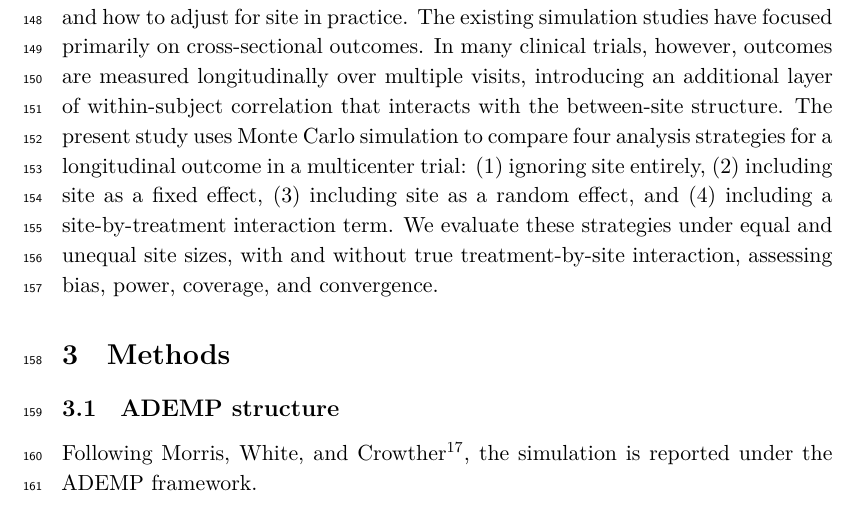
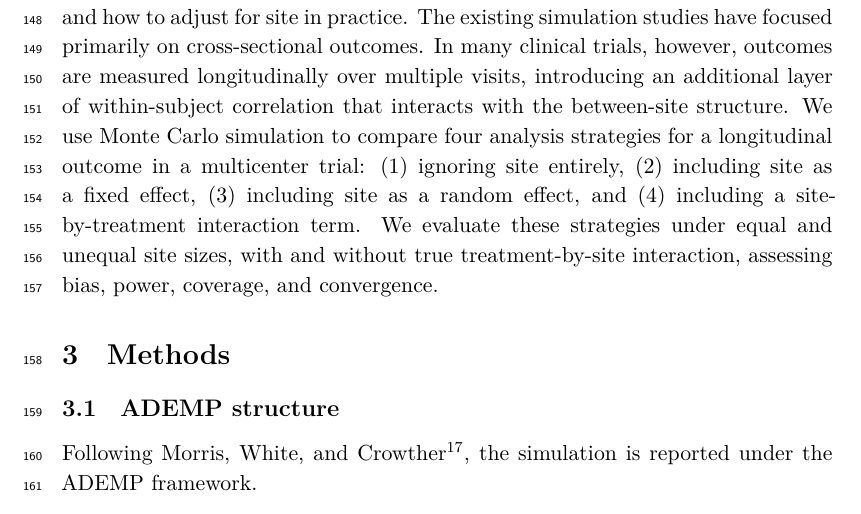
Before and after one commit to rgt47/sitecovariate, an R Markdown document (analysis/report/report.Rmd): part of page 5 of 17, cut so that both start at the same text. Rendered offline with R 4.5, knitr and Pandoc, then LaTeX, with nearby package versions; the code chunks are not run, so their results and figures are left out.

Commit message:
Auto-backup: 2026-05-18 17:18:28

```diff
--- a/analysis/report/report.Rmd
+++ b/analysis/report/report.Rmd
@@ -241,9 +241,9 @@ The existing simulation studies have focused primarily on
 cross-sectional outcomes. In many clinical trials, however,
 outcomes are measured longitudinally over multiple visits,
 introducing an additional layer of within-subject correlation that
-interacts with the between-site structure. The present study uses
-Monte Carlo simulation to compare four analysis strategies for a
-longitudinal outcome in a multicenter trial: (1) ignoring site
+interacts with the between-site structure. We use Monte Carlo
+simulation to compare four analysis strategies for a longitudinal
+outcome in a multicenter trial: (1) ignoring site
 entirely, (2) including site as a fixed effect, (3) including
 site as a random effect, and (4) including a site-by-treatment
 interaction term. We evaluate these strategies under equal and
```
